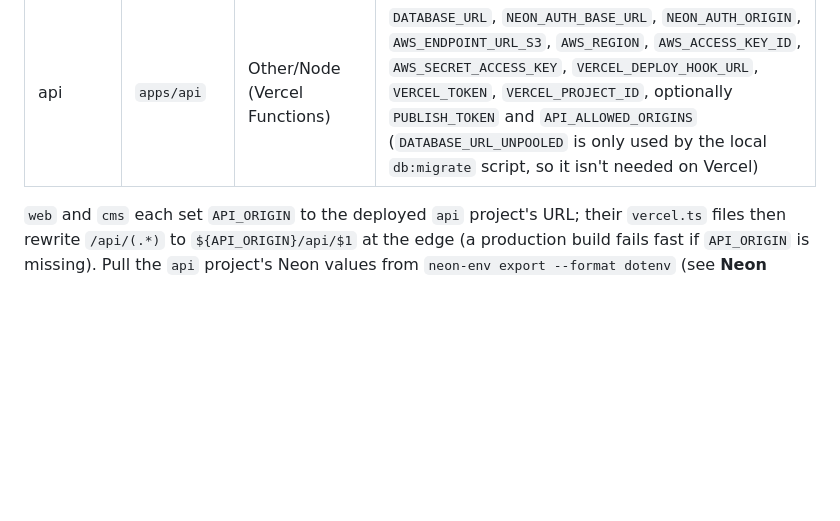
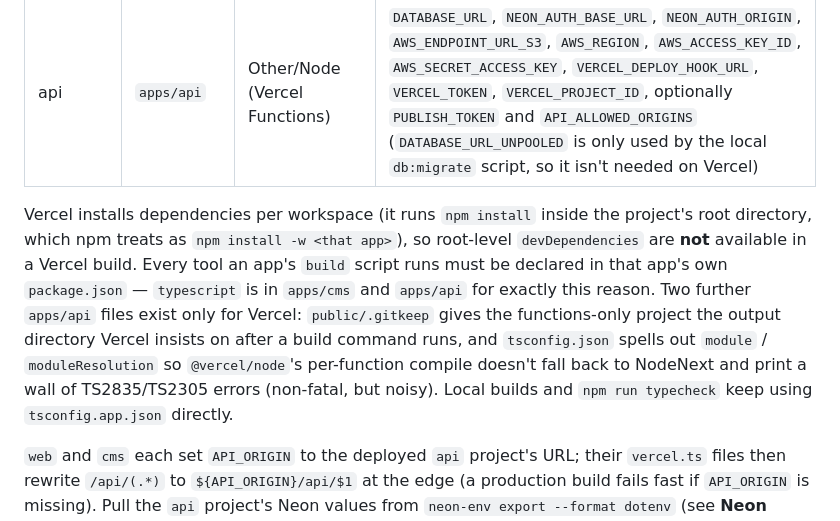
Before and after one commit to Three-Acts/richard-james, a Markdown page: README.md, the part around the change. Drawn GitHub-style; blank space fills up the shorter version.

Commit message:
Document the per-workspace Vercel install and the API's Vercel-only files
Co-Authored-By: Claude Fable 5.1 <noreply@anthropic.com>

```diff
--- a/README.md
+++ b/README.md
@@ -442,6 +442,17 @@ directory:
 | cms | `apps/cms` | Vite | `API_ORIGIN` (optionally `VITE_API_URL`) |
 | api | `apps/api` | Other/Node (Vercel Functions) | `DATABASE_URL`, `NEON_AUTH_BASE_URL`, `NEON_AUTH_ORIGIN`, `AWS_ENDPOINT_URL_S3`, `AWS_REGION`, `AWS_ACCESS_KEY_ID`, `AWS_SECRET_ACCESS_KEY`, `VERCEL_DEPLOY_HOOK_URL`, `VERCEL_TOKEN`, `VERCEL_PROJECT_ID`, optionally `PUBLISH_TOKEN` and `API_ALLOWED_ORIGINS` (`DATABASE_URL_UNPOOLED` is only used by the local `db:migrate` script, so it isn't needed on Vercel) |
 
+Vercel installs dependencies per workspace (it runs `npm install` inside the project's
+root directory, which npm treats as `npm install -w <that app>`), so root-level
+`devDependencies` are **not** available in a Vercel build. Every tool an app's `build`
+script runs must be declared in that app's own `package.json` — `typescript` is in
+`apps/cms` and `apps/api` for exactly this reason. Two further `apps/api` files exist
+only for Vercel: `public/.gitkeep` gives the functions-only project the output directory
+Vercel insists on after a build command runs, and `tsconfig.json` spells out `module` /
+`moduleResolution` so `@vercel/node`'s per-function compile doesn't fall back to NodeNext
+and print a wall of TS2835/TS2305 errors (non-fatal, but noisy). Local builds and
+`npm run typecheck` keep using `tsconfig.app.json` directly.
+
 `web` and `cms` each set `API_ORIGIN` to the deployed `api` project's URL; their
 `vercel.ts` files then rewrite `/api/(.*)` to `${API_ORIGIN}/api/$1` at the edge (a
 production build fails fast if `API_ORIGIN` is missing). Pull the `api` project's Neon
```
